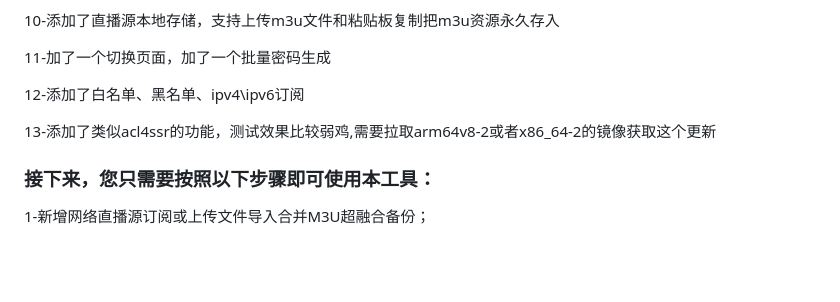
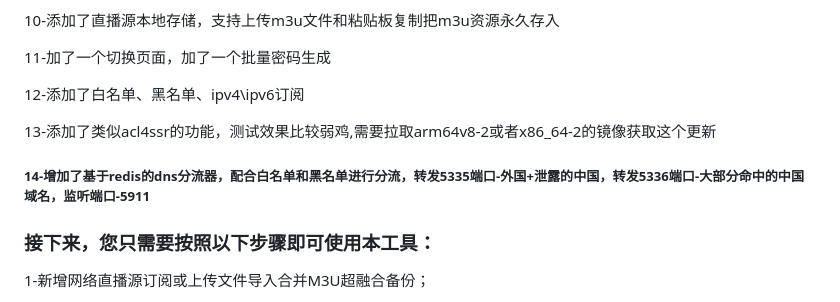
Before and after one commit to welcomefrank/m3u_subscriber, a Markdown page: README.md, the part around the change. Drawn GitHub-style; blank space fills up the shorter version.

```diff
--- a/README.md
+++ b/README.md
@@ -66,6 +66,8 @@ docker run -d --name m3usubscriber-4395 --restart unless-stopped --net=host -d j
 
 13-添加了类似acl4ssr的功能，测试效果比较弱鸡,需要拉取arm64v8-2或者x86_64-2的镜像获取这个更新
 
+##### 14-增加了基于redis的dns分流器，配合白名单和黑名单进行分流，转发5335端口-外国+泄露的中国，转发5336端口-大部分命中的中国域名，监听端口-5911
+
 ### 接下来，您只需要按照以下步骤即可使用本工具：
 
 1-新增网络直播源订阅或上传文件导入合并M3U超融合备份；
```
